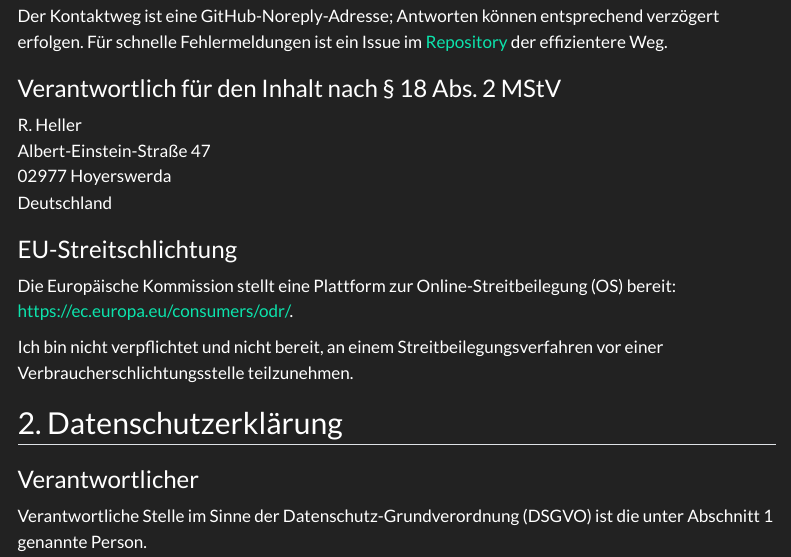
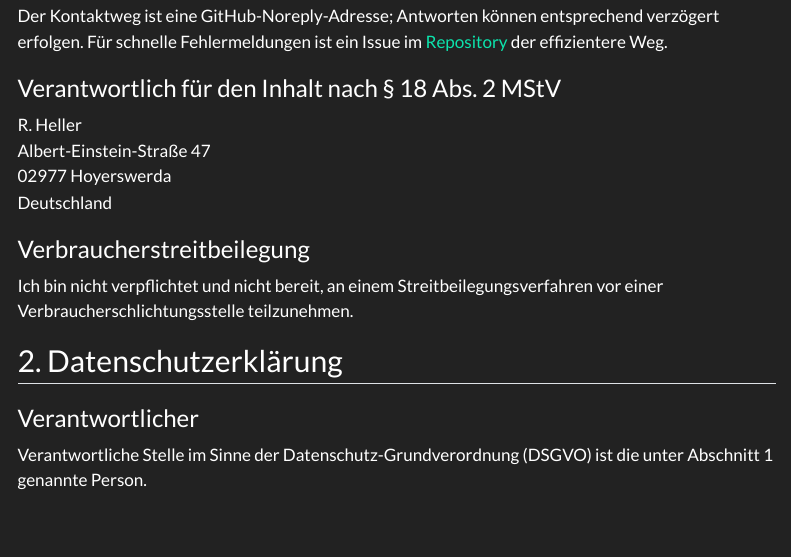
Before and after one commit to CTTIR/tutorials, a Quarto document (impressum.qmd): the page in a window 1100 px wide, from 400 px down. Rendered offline with R 4.5, knitr and Pandoc in place of Quarto, with nearby package versions; menus at the side of the page are left out.

Commit message:
Drop the EU online dispute resolution notice
The European Commission closed the ODR platform on 20 July 2025, so the
link pointed at a discontinued service. The statement on consumer
arbitration (§ 36 VSBG) stays.

```diff
--- a/impressum.qmd
+++ b/impressum.qmd
@@ -39,11 +39,7 @@
 02977 Hoyerswerda\
 Deutschland
 
-### EU-Streitschlichtung
-
-Die Europäische Kommission stellt eine Plattform zur
-Online-Streitbeilegung (OS) bereit:
-<https://ec.europa.eu/consumers/odr/>.
+### Verbraucherstreitbeilegung
 
 Ich bin nicht verpflichtet und nicht bereit, an einem
 Streitbeilegungsverfahren vor einer Verbraucherschlichtungsstelle
```
